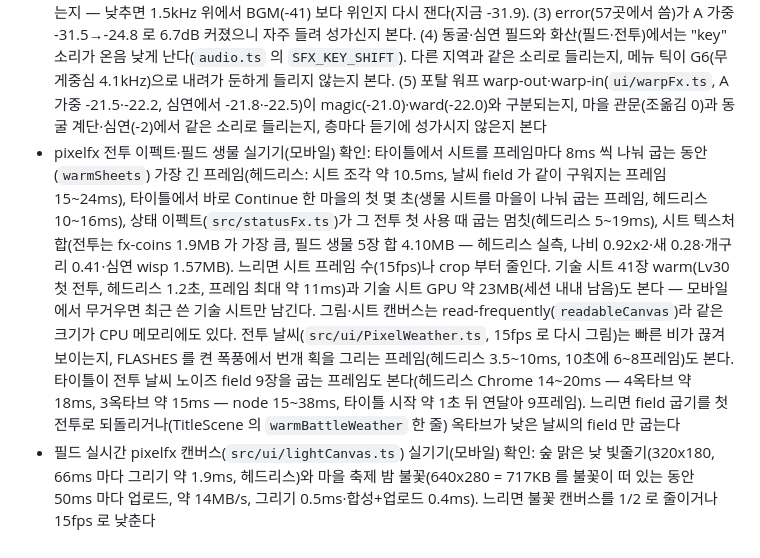
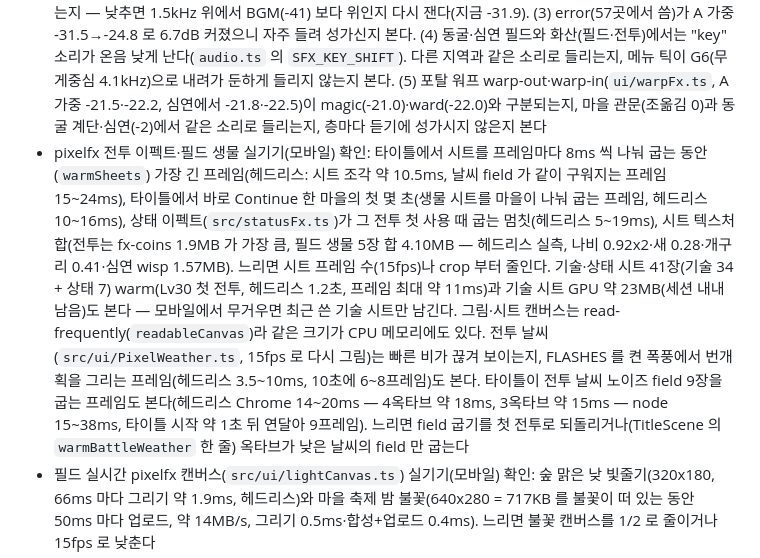
Before and after one commit to ysoftman/magic-world, a Markdown page: TODO.md, the part around the change. GitHub-like rendering.

```diff
--- a/TODO.md
+++ b/TODO.md
@@ -13,7 +13,7 @@
 - 안내 화살표(GuideArrow, 깊이 10.5): 실기기에서 크기·밝기 눈으로 확인 필요. 헤드리스(DPR 1)로는 5개 필드 씬 낮·밤 모두 확인함(이름표 아래, 밤 그늘 아래, 지역 제목·HUD 와 안 겹침)
 - 날씨 효과음·지역 환경음·지역 전투 BGM 은 헤드리스 게인/배열 값으로만 검증됨 — 실기기에서 들어보고 RAIN_VOLUME/WIND_VOLUME/AMBIENCE_VOLUME 조정. 기준선(마스터 버스 AnalyserNode, 리미터 앞, 가중 없는 RMS dBFS, BGM/SFX 볼륨 1, 환경음·효과음은 0.4초 간격 6회): BGM -31, 비 최대 -36, 바람 최대 -38, 부엉이 -36, 물방울 -41, 새 -45, 우르릉 -48, 귀뚜라미 -51, 공격 효과음 -28. 비 최대는 RAIN_VOLUME 0.035→0.018 적용 후 -36(BGM 보다 6dB 아래, 보통 비 -40) — 광대역 잡음이라 RMS 보다 크게 들린다는 근거로 정한 출발점. 천둥(thunder(1))은 400ms 최대 -20 인데 에너지가 거의 150Hz 아래라(150Hz 하이패스 뒤 -41) 노트북 스피커와 헤드폰에서 따로 들어 볼 것 — 노트북에서 안 들리면 음량 대신 대역(lowpass 시작 300Hz)을 올리는 쪽
 - 효과음 키트(`src/sfxKit.ts`) 실기기 청취: 헤드리스 오프라인 렌더 수치로만 맞췄고 사람 귀로는 안 들어 봄. 측정은 OfflineAudioContext 에 sfxBus → master 2.8 → 리미터 사본, 리미터 앞, 0.5초 무음 뒤(Chrome 압축기가 렌더 첫 순간의 짧은 소리를 12~14dB 깎는다), 형제 소리 비교는 A 가중 50ms 최대(BGM -24~-25). 위 기준선의 6회 RMS 로 공격 효과음은 -28.4 라 그대로다. (1) boss·charge·enrage·hit 은 에너지의 61~78% 가 150Hz 아래라 가중 없는 RMS 가 옛 키트보다 6~9dB 크다(A 가중 -18.4~-20.9). 헤드폰·외장 스피커에서 웅웅거리면 그 프로그램의 sawtooth vol 만 낮추고(옥타브 위 square 가 노트북 몫), 노트북에서는 묻히지 않는지 본다. (2) 메뉴 커서 move(12.5% 펄스 A6 35ms, 무게중심 4.5kHz, A 가중 -31.4)가 키마다 거슬리지 않는지 — 낮추면 1.5kHz 위에서 BGM(-41) 보다 위인지 다시 잰다(지금 -31.9). (3) error(57곳에서 씀)가 A 가중 -31.5→-24.8 로 6.7dB 커졌으니 자주 들려 성가신지 본다. (4) 동굴·심연 필드와 화산(필드·전투)에서는 "key" 소리가 온음 낮게 난다(`audio.ts` 의 `SFX_KEY_SHIFT`). 다른 지역과 같은 소리로 들리는지, 메뉴 틱이 G6(무게중심 4.1kHz)으로 내려가 둔하게 들리지 않는지 본다. (5) 포탈 워프 warp-out·warp-in(`ui/warpFx.ts`, A 가중 -21.5·-22.2, 심연에서 -21.8·-22.5)이 magic(-21.0)·ward(-22.0)와 구분되는지, 마을 관문(조옮김 0)과 동굴 계단·심연(-2)에서 같은 소리로 들리는지, 층마다 듣기에 성가시지 않은지 본다
-- pixelfx 전투 이펙트·필드 생물 실기기(모바일) 확인: 타이틀에서 시트를 프레임마다 8ms 씩 나눠 굽는 동안(`warmSheets`) 가장 긴 프레임(헤드리스: 시트 조각 약 10.5ms, 날씨 field 가 같이 구워지는 프레임 15~24ms), 타이틀에서 바로 Continue 한 마을의 첫 몇 초(생물 시트를 마을이 나눠 굽는 프레임, 헤드리스 10~16ms), 상태 이펙트(`src/statusFx.ts`)가 그 전투 첫 사용 때 굽는 멈칫(헤드리스 5~19ms), 시트 텍스처 합(전투는 fx-coins 1.9MB 가 가장 큼, 필드 생물 5장 합 4.10MB — 헤드리스 실측, 나비 0.92x2·새 0.28·개구리 0.41·심연 wisp 1.57MB). 느리면 시트 프레임 수(15fps)나 crop 부터 줄인다. 기술 시트 41장 warm(Lv30 첫 전투, 헤드리스 1.2초, 프레임 최대 약 11ms)과 기술 시트 GPU 약 23MB(세션 내내 남음)도 본다 — 모바일에서 무거우면 최근 쓴 기술 시트만 남긴다. 그림·시트 캔버스는 read-frequently(`readableCanvas`)라 같은 크기가 CPU 메모리에도 있다. 전투 날씨(`src/ui/PixelWeather.ts`, 15fps 로 다시 그림)는 빠른 비가 끊겨 보이는지, FLASHES 를 켠 폭풍에서 번개 획을 그리는 프레임(헤드리스 3.5~10ms, 10초에 6~8프레임)도 본다. 타이틀이 전투 날씨 노이즈 field 9장을 굽는 프레임도 본다(헤드리스 Chrome 14~20ms — 4옥타브 약 18ms, 3옥타브 약 15ms — node 15~38ms, 타이틀 시작 약 1초 뒤 연달아 9프레임). 느리면 field 굽기를 첫 전투로 되돌리거나(TitleScene 의 `warmBattleWeather` 한 줄) 옥타브가 낮은 날씨의 field 만 굽는다
+- pixelfx 전투 이펙트·필드 생물 실기기(모바일) 확인: 타이틀에서 시트를 프레임마다 8ms 씩 나눠 굽는 동안(`warmSheets`) 가장 긴 프레임(헤드리스: 시트 조각 약 10.5ms, 날씨 field 가 같이 구워지는 프레임 15~24ms), 타이틀에서 바로 Continue 한 마을의 첫 몇 초(생물 시트를 마을이 나눠 굽는 프레임, 헤드리스 10~16ms), 상태 이펙트(`src/statusFx.ts`)가 그 전투 첫 사용 때 굽는 멈칫(헤드리스 5~19ms), 시트 텍스처 합(전투는 fx-coins 1.9MB 가 가장 큼, 필드 생물 5장 합 4.10MB — 헤드리스 실측, 나비 0.92x2·새 0.28·개구리 0.41·심연 wisp 1.57MB). 느리면 시트 프레임 수(15fps)나 crop 부터 줄인다. 기술·상태 시트 41장(기술 34 + 상태 7) warm(Lv30 첫 전투, 헤드리스 1.2초, 프레임 최대 약 11ms)과 기술 시트 GPU 약 23MB(세션 내내 남음)도 본다 — 모바일에서 무거우면 최근 쓴 기술 시트만 남긴다. 그림·시트 캔버스는 read-frequently(`readableCanvas`)라 같은 크기가 CPU 메모리에도 있다. 전투 날씨(`src/ui/PixelWeather.ts`, 15fps 로 다시 그림)는 빠른 비가 끊겨 보이는지, FLASHES 를 켠 폭풍에서 번개 획을 그리는 프레임(헤드리스 3.5~10ms, 10초에 6~8프레임)도 본다. 타이틀이 전투 날씨 노이즈 field 9장을 굽는 프레임도 본다(헤드리스 Chrome 14~20ms — 4옥타브 약 18ms, 3옥타브 약 15ms — node 15~38ms, 타이틀 시작 약 1초 뒤 연달아 9프레임). 느리면 field 굽기를 첫 전투로 되돌리거나(TitleScene 의 `warmBattleWeather` 한 줄) 옥타브가 낮은 날씨의 field 만 굽는다
 - 필드 실시간 pixelfx 캔버스(`src/ui/lightCanvas.ts`) 실기기(모바일) 확인: 숲 맑은 낮 빛줄기(320x180, 66ms 마다 그리기 약 1.9ms, 헤드리스)와 마을 축제 밤 불꽃(640x280 = 717KB 를 불꽃이 떠 있는 동안 50ms 마다 업로드, 약 14MB/s, 그리기 0.5ms·합성+업로드 0.4ms). 느리면 불꽃 캔버스를 1/2 로 줄이거나 15fps 로 낮춘다
 - 필드 씬 공통화 남은 것: 조우(encounterCooldown·ENTRY_GRACE·holdFights·checkEncounter)가 6개 씬에 중복. 굴리는 조건이 씬마다 달라(마을 키 큰 풀, 심연 수호자 방·밤 없음, 출구 안전 상자) 공통 부분이 쿨다운 숫자뿐이라 보류
 - 터치에서 필드 맵의 오른쪽 아래 모서리가 Z·ESC 원판 밑에 깔림(동굴 상자 (22,14) 는 Z 아래 반쯤, 그쪽을 걷는 영웅도). 동굴만 카메라를 한 타일 더 내렸다(`TOUCH_CAMERA_FOOT`) — sceneCommon `boundCameraToMap` 에 터치 여백을 일반화할지 검토
```
Also changed, not shown: AGENTS.md (+3 -2 lines).
